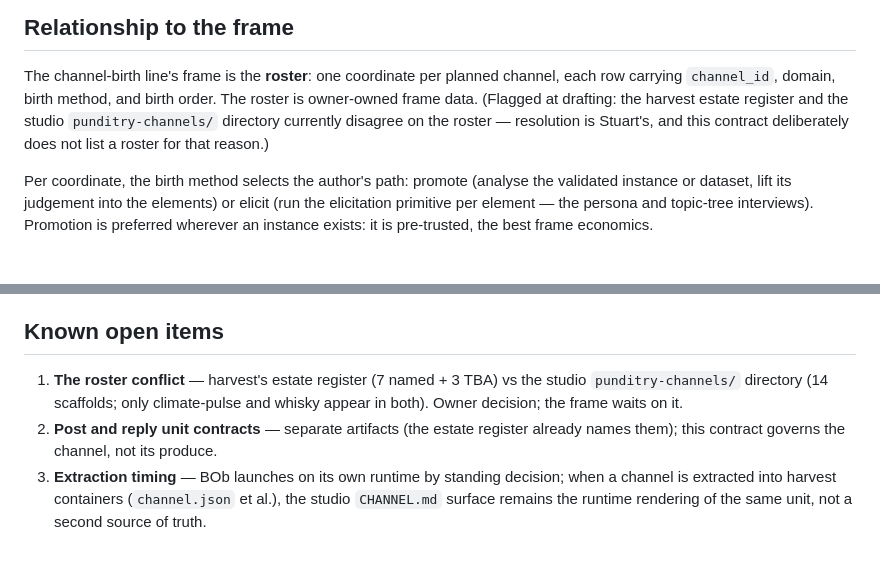
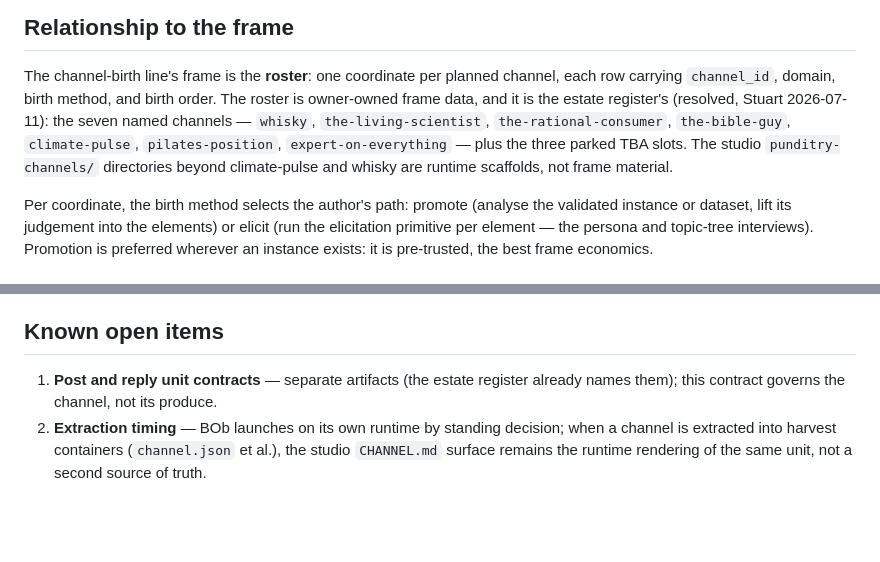
Before and after one commit to sxdennonv2/harvest, a Markdown page: punditry/channel_birth/CONTRACT.md, 2 parts joined by grey strips. GitHub-like rendering; blank space fills up the shorter version.

Commit message:
docs(punditry): resolve birth-contract flags — harvest roster is the frame
All five PR flags resolved by Stuart (2026-07-11): the estate register's
roster (7 named + 3 TBA) is the channel-birth frame; studio
punditry-channels/ dirs beyond climate-pulse and whisky are runtime
scaffolds, not frame material. Scaffold gate, lifecycle split, naming,
and six-section mapping all confirmed as drafted. Contract's frame
section now names the roster; register records the resolution.

Co-Authored-By: Claude Fable 5 <noreply@anthropic.com>

```diff
--- a/punditry/channel_birth/CONTRACT.md
+++ b/punditry/channel_birth/CONTRACT.md
@@ -218,10 +218,12 @@ verify↔liquidity spectrum.
 
 The channel-birth line's frame is the **roster**: one coordinate per planned
 channel, each row carrying `channel_id`, domain, birth method, and birth
-order. The roster is owner-owned frame data. (Flagged at drafting: the harvest
-estate register and the studio `punditry-channels/` directory currently
-disagree on the roster — resolution is Stuart's, and this contract
-deliberately does not list a roster for that reason.)
+order. The roster is owner-owned frame data, and it is the estate register's
+(resolved, Stuart 2026-07-11): the seven named channels — `whisky`,
+`the-living-scientist`, `the-rational-consumer`, `the-bible-guy`,
+`climate-pulse`, `pilates-position`, `expert-on-everything` — plus the three
+parked TBA slots. The studio `punditry-channels/` directories beyond
+climate-pulse and whisky are runtime scaffolds, not frame material.
 
 Per coordinate, the birth method selects the author's path: promote (analyse
 the validated instance or dataset, lift its judgement into the elements) or
@@ -285,12 +287,9 @@ Human (Stuart) — both mandatory, per Lifecycle:
 
 ## Known open items
 
-1. **The roster conflict** — harvest's estate register (7 named + 3 TBA) vs
-   the studio `punditry-channels/` directory (14 scaffolds; only climate-pulse
-   and whisky appear in both). Owner decision; the frame waits on it.
-2. **Post and reply unit contracts** — separate artifacts (the estate register
+1. **Post and reply unit contracts** — separate artifacts (the estate register
    already names them); this contract governs the channel, not its produce.
-3. **Extraction timing** — BOb launches on its own runtime by standing
+2. **Extraction timing** — BOb launches on its own runtime by standing
    decision; when a channel is extracted into harvest containers
    (`channel.json` et al.), the studio `CHANNEL.md` surface remains the
    runtime rendering of the same unit, not a second source of truth.
```
Also changed, not shown: DIMENSIONS.md (+3 -0 lines).
